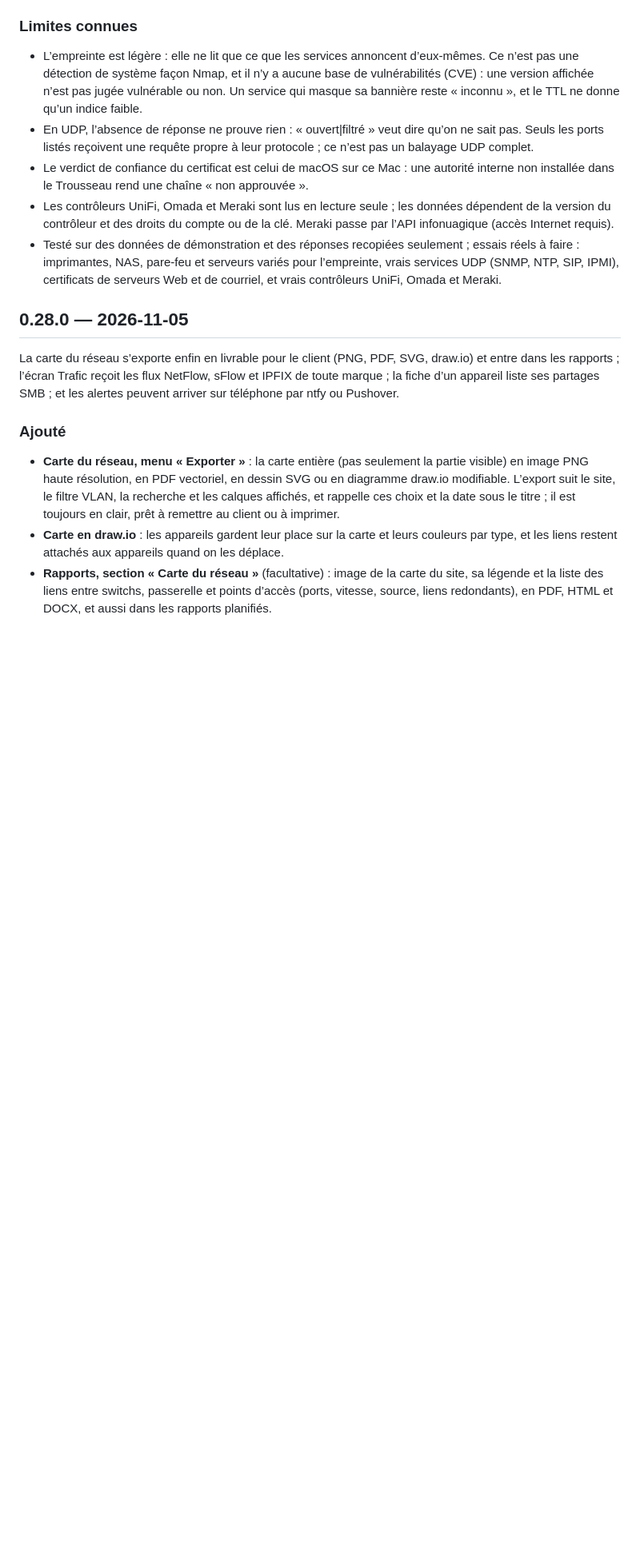
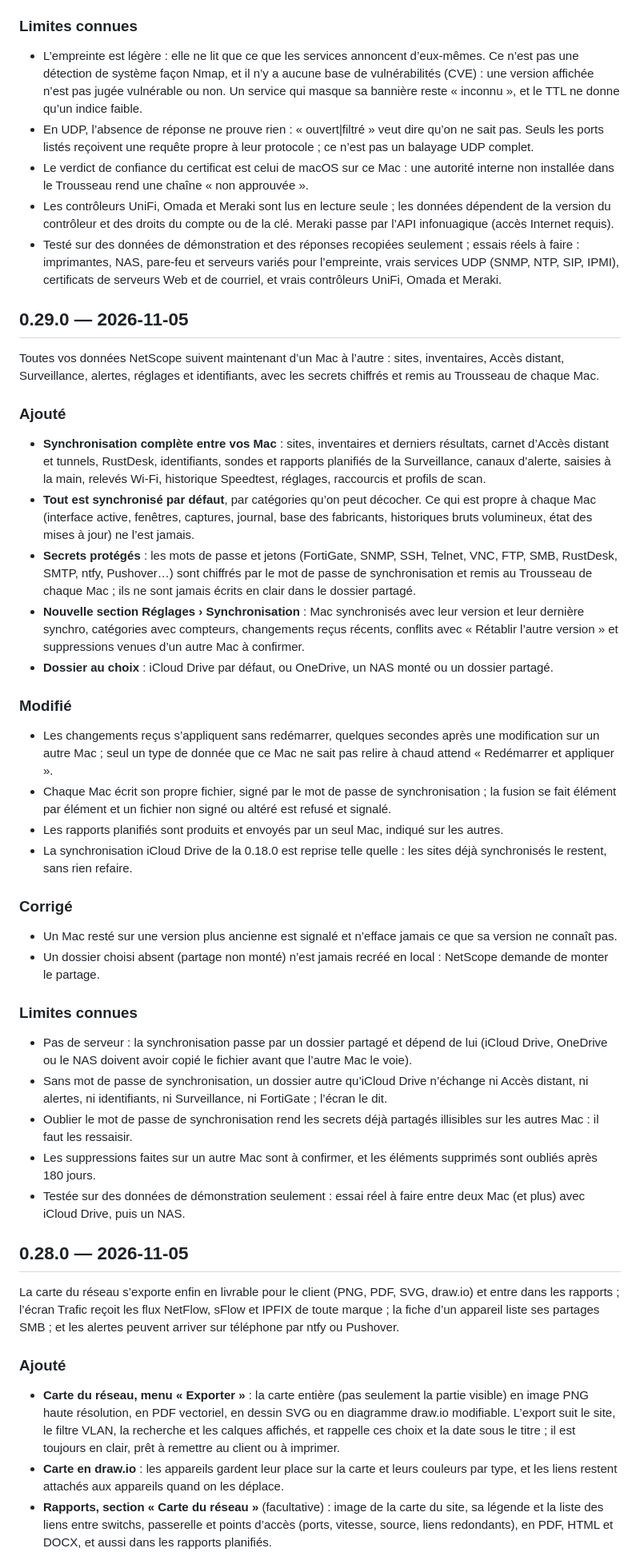
Before and after one commit to mdany75/NetScope, a Markdown page: CHANGELOG.md, the part around the change. Shown at 80% size. Drawn GitHub-style; blank space fills up the shorter version.

Commit message:
Version 0.29.0
Synchronisation complète des données entre tous les Mac (note 86) : toutes les catégories
par défaut, secrets chiffrés et remis au Trousseau, application à chaud, conflits et
suppressions à confirmer, Réglages › Synchronisation, dossier au choix.

- Info.plist : 0.29.0 (40).
- CHANGELOG : section 0.29.0 avec ses limites connues (placée sous la 0.30.0, ordre des versions).
- README : version, nouveautés de la 0.29.0 et mentions de la synchronisation.
- A-FAIRE : note 86 livrée, priorités et index à jour.
- docs/capture.png refaite (étiquette de version 0.29.0).

Co-Authored-By: Claude Opus 5.5 <noreply@anthropic.com>

```diff
--- a/CHANGELOG.md
+++ b/CHANGELOG.md
@@ -95,6 +95,57 @@ pas en Fortinet.
   faire : imprimantes, NAS, pare-feu et serveurs variés pour l’empreinte, vrais services UDP
   (SNMP, NTP, SIP, IPMI), certificats de serveurs Web et de courriel, et vrais contrôleurs UniFi,
   Omada et Meraki.
+
+## 0.29.0 — 2026-11-05
+
+Toutes vos données NetScope suivent maintenant d’un Mac à l’autre : sites, inventaires, Accès
+distant, Surveillance, alertes, réglages et identifiants, avec les secrets chiffrés et remis au
+Trousseau de chaque Mac.
+
+### Ajouté
+- **Synchronisation complète entre vos Mac** : sites, inventaires et derniers résultats, carnet
+  d’Accès distant et tunnels, RustDesk, identifiants, sondes et rapports planifiés de la
+  Surveillance, canaux d’alerte, saisies à la main, relevés Wi-Fi, historique Speedtest,
+  réglages, raccourcis et profils de scan.
+- **Tout est synchronisé par défaut**, par catégories qu’on peut décocher. Ce qui est propre à
+  chaque Mac (interface active, fenêtres, captures, journal, base des fabricants, historiques
+  bruts volumineux, état des mises à jour) ne l’est jamais.
+- **Secrets protégés** : les mots de passe et jetons (FortiGate, SNMP, SSH, Telnet, VNC, FTP,
+  SMB, RustDesk, SMTP, ntfy, Pushover…) sont chiffrés par le mot de passe de synchronisation et
+  remis au Trousseau de chaque Mac ; ils ne sont jamais écrits en clair dans le dossier partagé.
+- **Nouvelle section Réglages › Synchronisation** : Mac synchronisés avec leur version et leur
+  dernière synchro, catégories avec compteurs, changements reçus récents, conflits avec
+  « Rétablir l’autre version » et suppressions venues d’un autre Mac à confirmer.
+- **Dossier au choix** : iCloud Drive par défaut, ou OneDrive, un NAS monté ou un dossier
+  partagé.
+
+### Modifié
+- Les changements reçus s’appliquent sans redémarrer, quelques secondes après une modification
+  sur un autre Mac ; seul un type de donnée que ce Mac ne sait pas relire à chaud attend
+  « Redémarrer et appliquer ».
+- Chaque Mac écrit son propre fichier, signé par le mot de passe de synchronisation ; la fusion
+  se fait élément par élément et un fichier non signé ou altéré est refusé et signalé.
+- Les rapports planifiés sont produits et envoyés par un seul Mac, indiqué sur les autres.
+- La synchronisation iCloud Drive de la 0.18.0 est reprise telle quelle : les sites déjà
+  synchronisés le restent, sans rien refaire.
+
+### Corrigé
+- Un Mac resté sur une version plus ancienne est signalé et n’efface jamais ce que sa version ne
+  connaît pas.
+- Un dossier choisi absent (partage non monté) n’est jamais recréé en local : NetScope demande
+  de monter le partage.
+
+### Limites connues
+- Pas de serveur : la synchronisation passe par un dossier partagé et dépend de lui (iCloud
+  Drive, OneDrive ou le NAS doivent avoir copié le fichier avant que l’autre Mac le voie).
+- Sans mot de passe de synchronisation, un dossier autre qu’iCloud Drive n’échange ni Accès
+  distant, ni alertes, ni identifiants, ni Surveillance, ni FortiGate ; l’écran le dit.
+- Oublier le mot de passe de synchronisation rend les secrets déjà partagés illisibles sur les
+  autres Mac : il faut les ressaisir.
+- Les suppressions faites sur un autre Mac sont à confirmer, et les éléments supprimés sont
+  oubliés après 180 jours.
+- Testée sur des données de démonstration seulement : essai réel à faire entre deux Mac (et
+  plus) avec iCloud Drive, puis un NAS.
 
 ## 0.28.0 — 2026-11-05
 
```
Also changed, not shown: README.md (+7 -5 lines), docs/A-FAIRE.md (+7 -3 lines), docs/capture.png, 1 other file.
